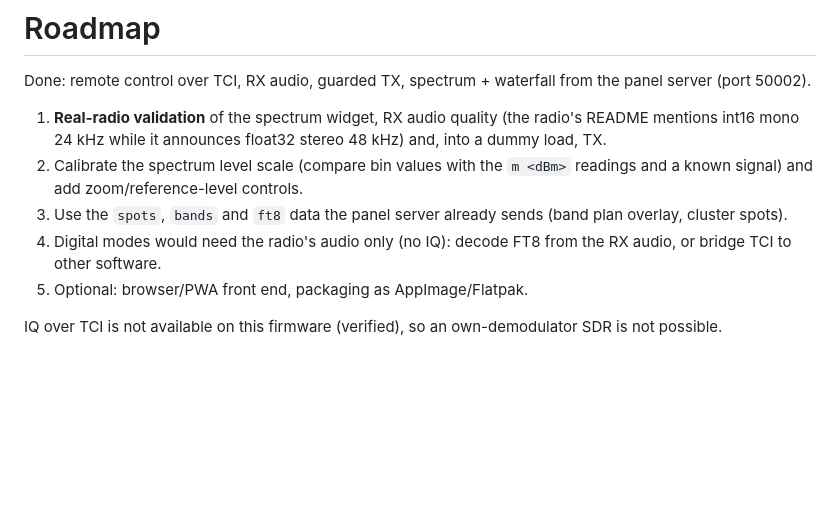
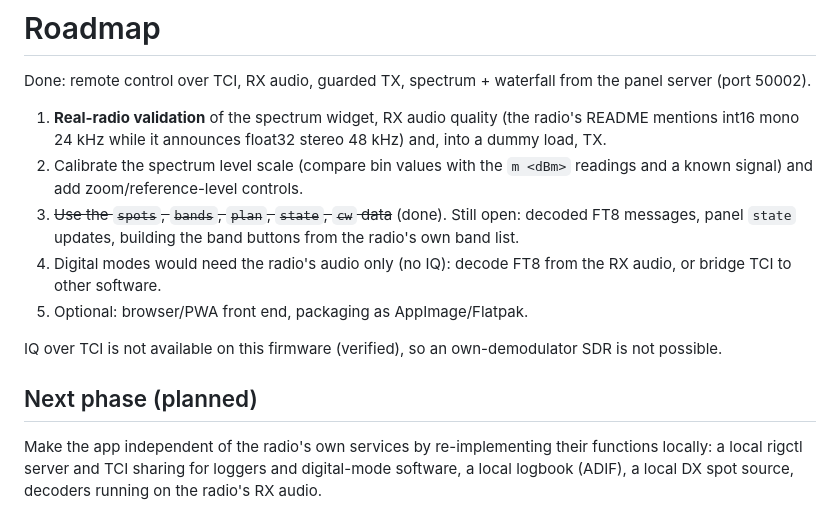
Before and after one commit to amystikis/x6100-tci-remote, a Markdown page: docs/ROADMAP.md, the part around the change. GitHub-like rendering; blank space fills up the shorter version.

```diff
--- a/docs/ROADMAP.md
+++ b/docs/ROADMAP.md
@@ -6,8 +6,14 @@ Done: remote control over TCI, RX audio, guarded TX, spectrum + waterfall from t
    it announces float32 stereo 48 kHz) and, into a dummy load, TX.
 2. Calibrate the spectrum level scale (compare bin values with the `m <dBm>` readings and a known signal) and add
    zoom/reference-level controls.
-3. Use the `spots`, `bands` and `ft8` data the panel server already sends (band plan overlay, cluster spots).
+3. ~~Use the `spots`, `bands`, `plan`, `state`, `cw` data~~ (done). Still open: decoded FT8 messages, panel `state` updates, building the band buttons from the radio's own band list.
 4. Digital modes would need the radio's audio only (no IQ): decode FT8 from the RX audio, or bridge TCI to other software.
 5. Optional: browser/PWA front end, packaging as AppImage/Flatpak.
 
 IQ over TCI is not available on this firmware (verified), so an own-demodulator SDR is not possible.
+
+## Next phase (planned)
+
+Make the app independent of the radio's own services by re-implementing their functions locally: a local rigctl server and
+TCI sharing for loggers and digital-mode software, a local logbook (ADIF), a local DX spot source, decoders running on the
+radio's RX audio.
```
Also changed, not shown: README.md (+8 -0 lines), docs/PROTOCOL.md (+7 -0 lines), docs/screenshot.png, 8 other files.
